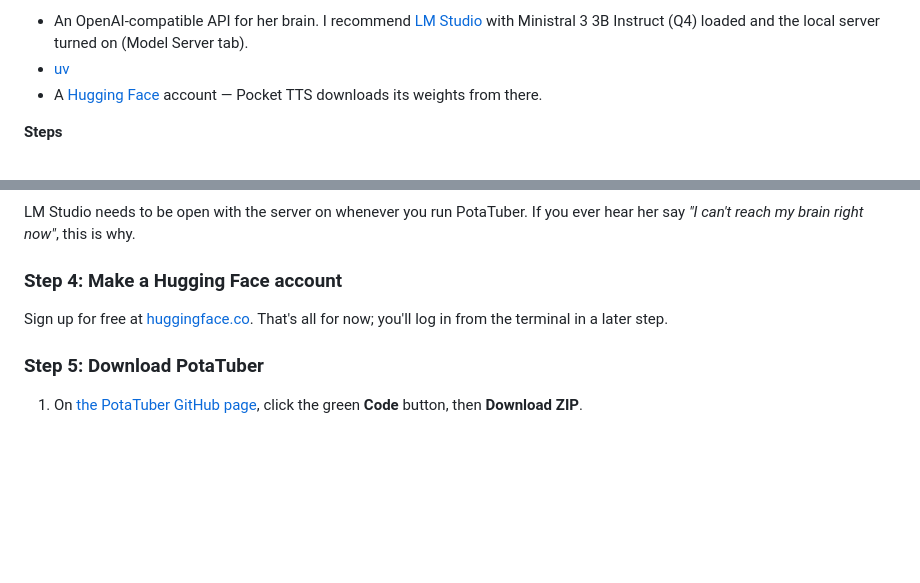
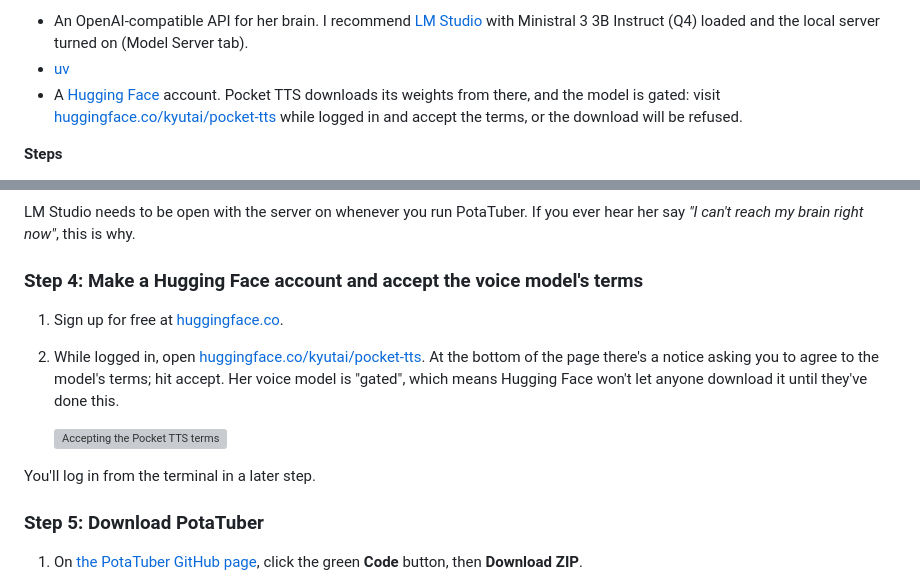
Before and after one commit to Caphalem/potatuber, a Markdown page: README.md, 2 parts joined by grey strips. GitHub-like rendering; folded sections open; blank space fills up the shorter version; grey boxes are pictures that could not be loaded.

Commit message:
Readme update with Pocket TTS ToS handling. Needs a screenshot.

```diff
--- a/README.md
+++ b/README.md
@@ -49,7 +49,10 @@ its knobs cost.
   with Ministral 3 3B Instruct (Q4) loaded and the local server turned on
   (Model Server tab).
 - [uv](https://docs.astral.sh/uv/getting-started/installation/)
-- A [Hugging Face](https://huggingface.co/) account — Pocket TTS downloads its weights from there.
+- A [Hugging Face](https://huggingface.co/) account. Pocket TTS downloads its
+  weights from there, and the model is gated: visit
+  [huggingface.co/kyutai/pocket-tts](https://huggingface.co/kyutai/pocket-tts)
+  while logged in and accept the terms, or the download will be refused.
 
 **Steps**
 
@@ -176,10 +179,20 @@ version number, you're good.
 LM Studio needs to be open with the server on whenever you run PotaTuber.
 If you ever hear her say *"I can't reach my brain right now"*, this is why.
 
-### Step 4: Make a Hugging Face account
+### Step 4: Make a Hugging Face account and accept the voice model's terms
 
-Sign up for free at [huggingface.co](https://huggingface.co/join). That's all
-for now; you'll log in from the terminal in a later step.
+1. Sign up for free at [huggingface.co](https://huggingface.co/join).
+2. While logged in, open
+   [huggingface.co/kyutai/pocket-tts](https://huggingface.co/kyutai/pocket-tts).
+   At the bottom of the page there's a notice asking you to agree to the
+   model's terms; hit accept. Her voice model is "gated", which
+   means Hugging Face won't let anyone download it until they've done this.
+
+   <!-- TODO screenshot: the pocket-tts model page with the "agree and access
+   repository" form/notice highlighted. -->
+   ![Accepting the Pocket TTS terms](docs/images/setup-hf-gated.jpg)
+
+You'll log in from the terminal in a later step.
 
 ### Step 5: Download PotaTuber
 
```
